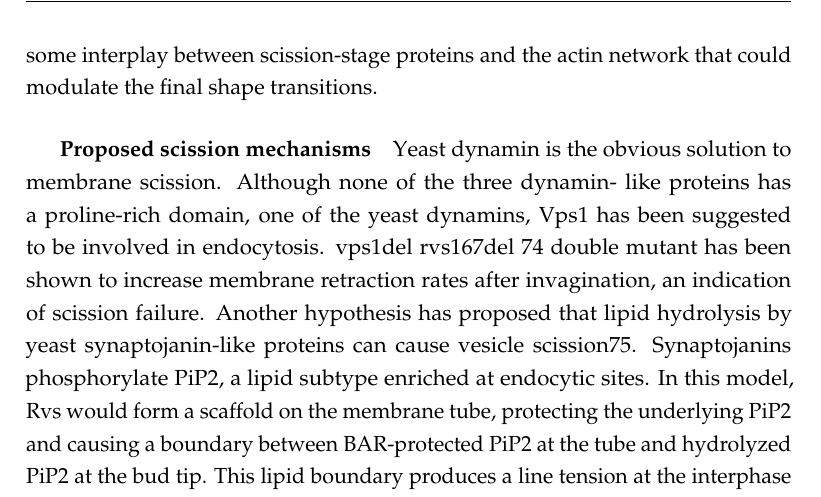
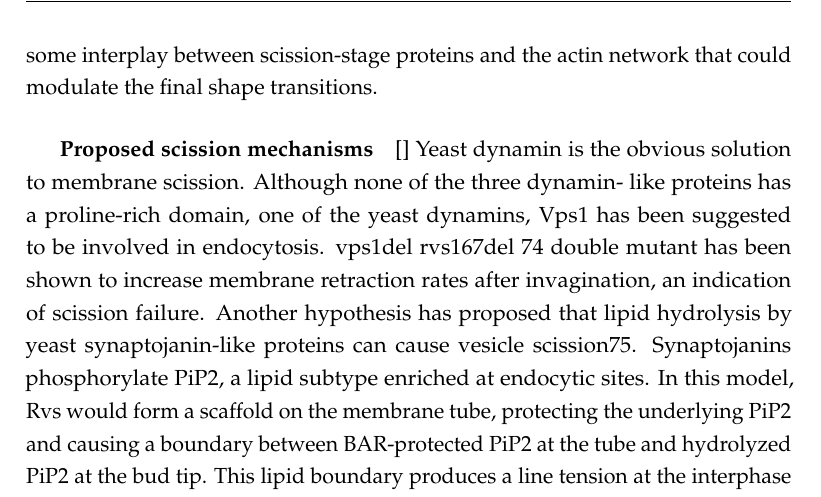
Before and after one commit to deepikaamenon/thesis_2021, a LaTeX thesis (main.tex, which reads Chapters/Intro.tex): part of page 26 of 33, cut so that both start at the same text. Compiled offline with pdfLaTeX.

Commit message:
txs auto checkin

```diff
--- a/Chapters/Intro.tex
+++ b/Chapters/Intro.tex
@@ -78,7 +78,7 @@ Clathrin and associated proteins do not only interact with the plasma membrane.
 		How Rvs may regulate scission has not been determined. Since yeast dynamins do not have a PRD, there is likely no interaction with Rvs, so a mechanism that does not involve a PRD-SH3 interaction like in mammalian cells is likely necessary. Yeast cells are under high turgor pressure that makes forces from actin polymerization necessary for invagination72,73. There is therefore likely to be some interplay between scission-stage proteins and the actin network that could modulate the final shape transitions.
 
 			\subparagraph{Proposed scission mechanisms}
-			\mbox
+			\mbox[]
 			Yeast dynamin is the obvious solution to membrane scission. Although none of the three dynamin- like proteins has a proline-rich domain, one of the yeast dynamins, Vps1 has been suggested to be involved in endocytosis. vps1del rvs167del 74 double mutant has been shown to increase membrane retraction rates after invagination, an indication of scission failure. Another hypothesis has proposed that lipid hydrolysis by yeast synaptojanin-like proteins can cause vesicle scission75. Synaptojanins phosphorylate PiP2, a lipid subtype enriched at endocytic sites. In this model, Rvs would form a scaffold on the membrane tube, protecting the underlying PiP2 and causing a boundary between BAR-protected PiP2 at the tube and hydrolyzed PiP2 at the bud tip. This lipid boundary produces a line tension at the interphase that would generate enough force to pinch off a vesicle.
 
 			\vspace{5mm}
```
